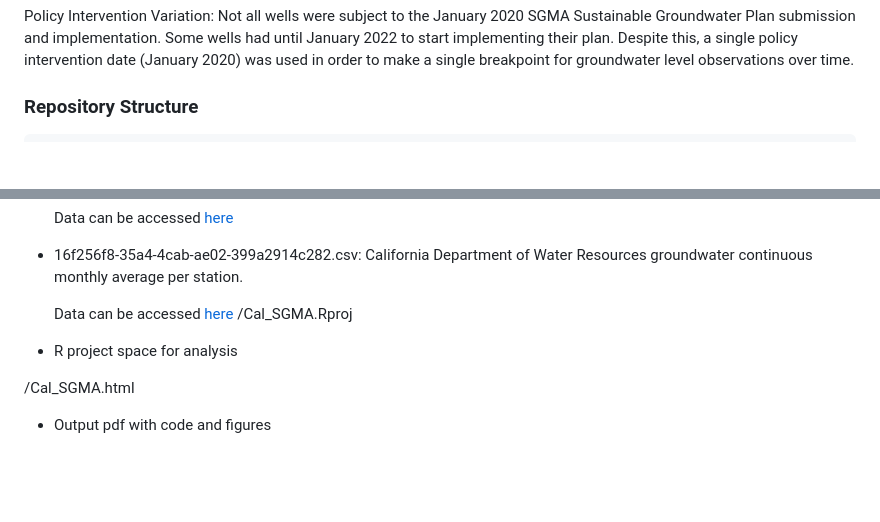
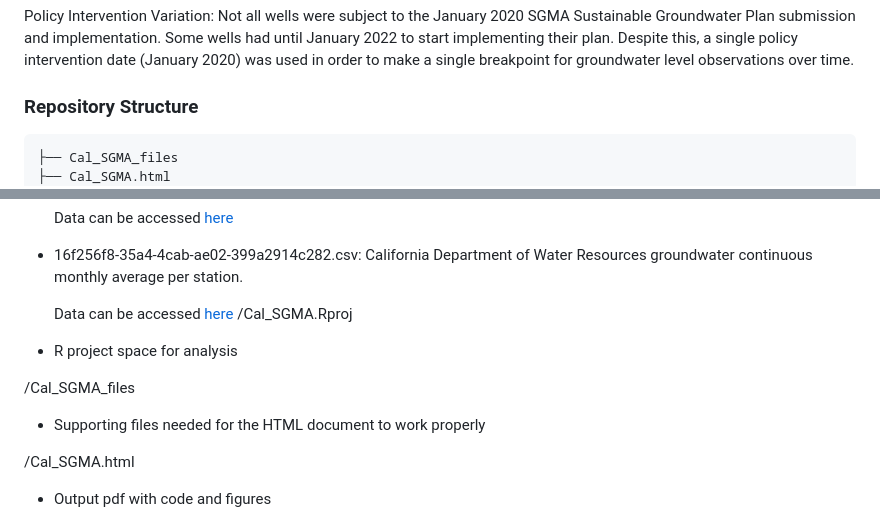
Before and after one commit to richardmonteslemus/Cal_SGMA, a Markdown page: README.md, 2 parts joined by grey strips. Drawn GitHub-style; blank space fills up the shorter version.

````diff
--- a/README.md
+++ b/README.md
@@ -18,6 +18,8 @@ Policy Intervention Variation: Not all wells were subject to the January 2020 SG
 
 ### Repository Structure
 ```
+├── Cal_SGMA_files
+├── Cal_SGMA.html
 ├── Cal_SGMA.qmd
 ├── Cal_SGMA.Rproj
 ├── data
@@ -40,6 +42,9 @@ Policy Intervention Variation: Not all wells were subject to the January 2020 SG
 
 * R project space for analysis
 
+/Cal_SGMA_files
+* Supporting files needed for the HTML document to work properly
+
 /Cal_SGMA.html
 * Output pdf with code and figures
 
````
